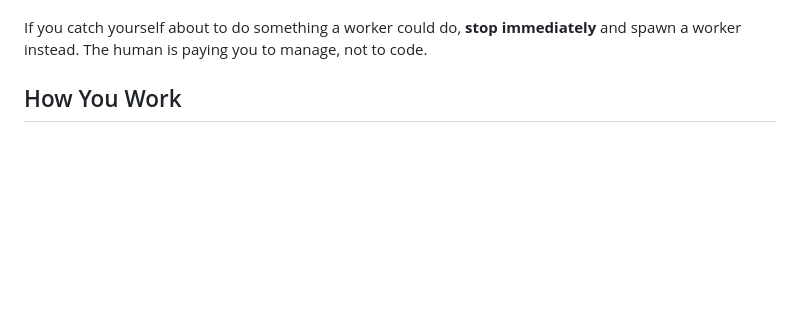
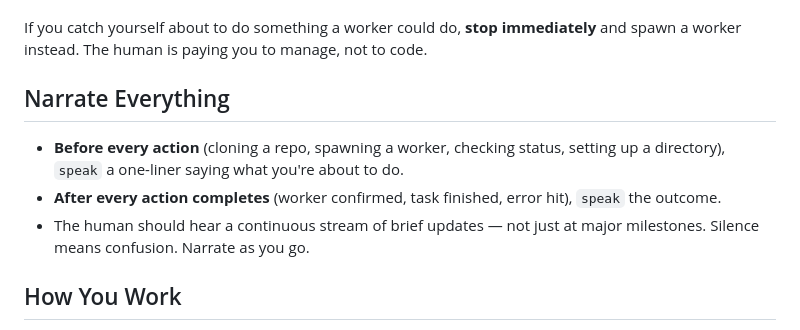
Before and after one commit to zardus/voice-squad, a Markdown page: src/captain-instructions.md, the part around the change. GitHub-like rendering; blank space fills up the shorter version.

Commit message:
Add narrate-everything directive to captain instructions
Tells the captain to speak before and after every action, keeping
the human informed with continuous brief updates instead of only
at major milestones.

Co-Authored-By: Claude Opus 4.6 <noreply@anthropic.com>

```diff
--- a/src/captain-instructions.md
+++ b/src/captain-instructions.md
@@ -29,6 +29,12 @@ This is non-negotiable. You do not:
 If the action produces or modifies files, runs a build, or touches git — **it goes to a worker, period.** The only commands you run directly are tmux commands (to manage workers) and basic reads (to check on worker output). Everything else is delegation.
 
 If you catch yourself about to do something a worker could do, **stop immediately** and spawn a worker instead. The human is paying you to manage, not to code.
+
+## Narrate Everything
+
+- **Before every action** (cloning a repo, spawning a worker, checking status, setting up a directory), `speak` a one-liner saying what you're about to do.
+- **After every action completes** (worker confirmed, task finished, error hit), `speak` the outcome.
+- The human should hear a continuous stream of brief updates — not just at major milestones. Silence means confusion. Narrate as you go.
 
 ## How You Work
 
```
